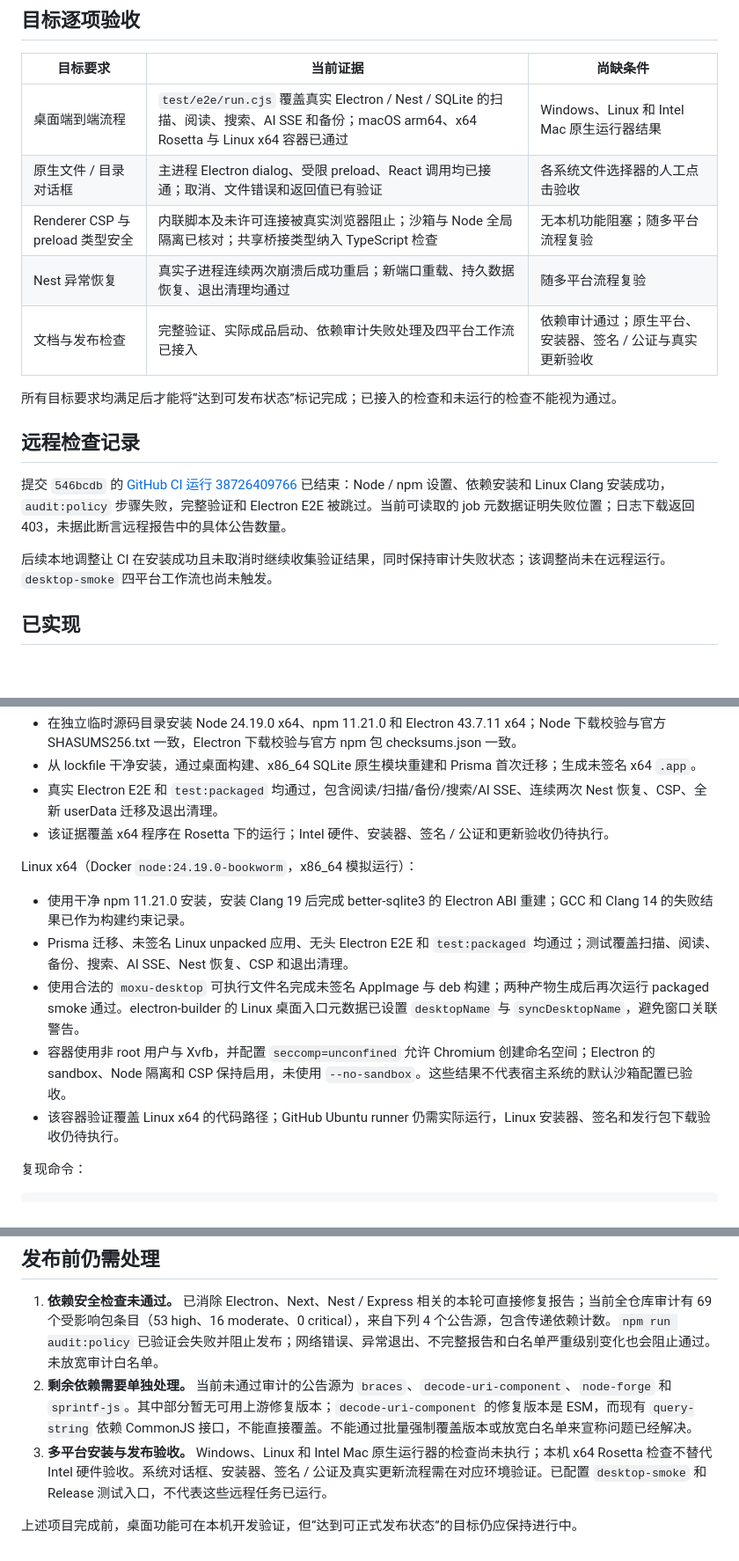
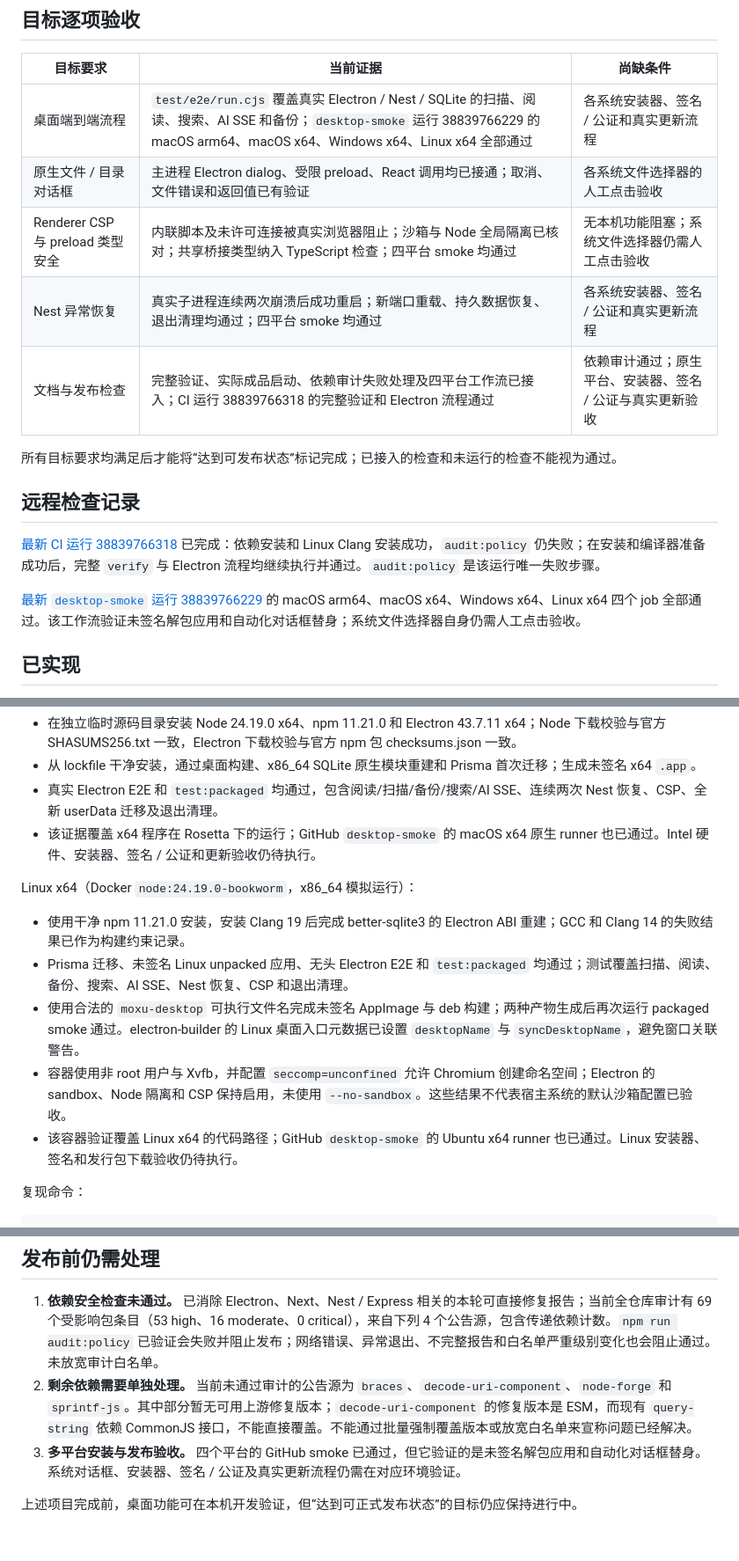
Before and after one commit to xiaobuliukun/ai-rag, a Markdown page: docs/desktop-readiness.md, 3 parts joined by grey strips. Shown at 88% size. GitHub-like rendering; blank space fills up the shorter version.

Commit message:
docs: record cross-platform electron smoke results

```diff
--- a/docs/desktop-readiness.md
+++ b/docs/desktop-readiness.md
@@ -6,19 +6,19 @@
 
 | 目标要求 | 当前证据 | 尚缺条件 |
 | --- | --- | --- |
-| 桌面端到端流程 | `test/e2e/run.cjs` 覆盖真实 Electron / Nest / SQLite 的扫描、阅读、搜索、AI SSE 和备份；macOS arm64、x64 Rosetta 与 Linux x64 容器已通过 | Windows、Linux 和 Intel Mac 原生运行器结果 |
+| 桌面端到端流程 | `test/e2e/run.cjs` 覆盖真实 Electron / Nest / SQLite 的扫描、阅读、搜索、AI SSE 和备份；`desktop-smoke` 运行 38839766229 的 macOS arm64、macOS x64、Windows x64、Linux x64 全部通过 | 各系统安装器、签名 / 公证和真实更新流程 |
 | 原生文件 / 目录对话框 | 主进程 Electron dialog、受限 preload、React 调用均已接通；取消、文件错误和返回值已有验证 | 各系统文件选择器的人工点击验收 |
-| Renderer CSP 与 preload 类型安全 | 内联脚本及未许可连接被真实浏览器阻止；沙箱与 Node 全局隔离已核对；共享桥接类型纳入 TypeScript 检查 | 无本机功能阻塞；随多平台流程复验 |
-| Nest 异常恢复 | 真实子进程连续两次崩溃后成功重启；新端口重载、持久数据恢复、退出清理均通过 | 随多平台流程复验 |
-| 文档与发布检查 | 完整验证、实际成品启动、依赖审计失败处理及四平台工作流已接入 | 依赖审计通过；原生平台、安装器、签名 / 公证与真实更新验收 |
+| Renderer CSP 与 preload 类型安全 | 内联脚本及未许可连接被真实浏览器阻止；沙箱与 Node 全局隔离已核对；共享桥接类型纳入 TypeScript 检查；四平台 smoke 均通过 | 无本机功能阻塞；系统文件选择器仍需人工点击验收 |
+| Nest 异常恢复 | 真实子进程连续两次崩溃后成功重启；新端口重载、持久数据恢复、退出清理均通过；四平台 smoke 均通过 | 各系统安装器、签名 / 公证和真实更新流程 |
+| 文档与发布检查 | 完整验证、实际成品启动、依赖审计失败处理及四平台工作流已接入；CI 运行 38839766318 的完整验证和 Electron 流程通过 | 依赖审计通过；原生平台、安装器、签名 / 公证与真实更新验收 |
 
 所有目标要求均满足后才能将“达到可发布状态”标记完成；已接入的检查和未运行的检查不能视为通过。
 
 ## 远程检查记录
 
-提交 `546bcdb` 的 [GitHub CI 运行 38726409766](https://github.com/xiaobuliukun/ai-rag/actions/runs/38726409766) 已结束：Node / npm 设置、依赖安装和 Linux Clang 安装成功，`audit:policy` 步骤失败，完整验证和 Electron E2E 被跳过。当前可读取的 job 元数据证明失败位置；日志下载返回 403，未据此断言远程报告中的具体公告数量。
+[最新 CI 运行 38839766318](https://github.com/xiaobuliukun/ai-rag/actions/runs/38839766318) 已完成：依赖安装和 Linux Clang 安装成功，`audit:policy` 仍失败；在安装和编译器准备成功后，完整 `verify` 与 Electron 流程均继续执行并通过。`audit:policy` 是该运行唯一失败步骤。
 
-后续本地调整让 CI 在安装成功且未取消时继续收集验证结果，同时保持审计失败状态；该调整尚未在远程运行。`desktop-smoke` 四平台工作流也尚未触发。
+[最新 `desktop-smoke` 运行 38839766229](https://github.com/xiaobuliukun/ai-rag/actions/runs/38839766229) 的 macOS arm64、macOS x64、Windows x64、Linux x64 四个 job 全部通过。该工作流验证未签名解包应用和自动化对话框替身；系统文件选择器自身仍需人工点击验收。
 
 ## 已实现
 
@@ -55,7 +55,7 @@ macOS x64（Apple Silicon 上通过 Rosetta 运行）：
 - 在独立临时源码目录安装 Node 24.19.0 x64、npm 11.21.0 和 Electron 43.7.11 x64；Node 下载校验与官方 SHASUMS256.txt 一致，Electron 下载校验与官方 npm 包 checksums.json 一致。
 - 从 lockfile 干净安装，通过桌面构建、x86_64 SQLite 原生模块重建和 Prisma 首次迁移；生成未签名 x64 `.app`。
 - 真实 Electron E2E 和 `test:packaged` 均通过，包含阅读/扫描/备份/搜索/AI SSE、连续两次 Nest 恢复、CSP、全新 userData 迁移及退出清理。
-- 该证据覆盖 x64 程序在 Rosetta 下的运行；Intel 硬件、安装器、签名 / 公证和更新验收仍待执行。
+- 该证据覆盖 x64 程序在 Rosetta 下的运行；GitHub `desktop-smoke` 的 macOS x64 原生 runner 也已通过。Intel 硬件、安装器、签名 / 公证和更新验收仍待执行。
 
 Linux x64（Docker `node:24.19.0-bookworm`，x86_64 模拟运行）：
 
@@ -63,7 +63,7 @@ Linux x64（Docker `node:24.19.0-bookworm`，x86_64 模拟运行）：
 - Prisma 迁移、未签名 Linux unpacked 应用、无头 Electron E2E 和 `test:packaged` 均通过；测试覆盖扫描、阅读、备份、搜索、AI SSE、Nest 恢复、CSP 和退出清理。
 - 使用合法的 `moxu-desktop` 可执行文件名完成未签名 AppImage 与 deb 构建；两种产物生成后再次运行 packaged smoke 通过。electron-builder 的 Linux 桌面入口元数据已设置 `desktopName` 与 `syncDesktopName`，避免窗口关联警告。
 - 容器使用非 root 用户与 Xvfb，并配置 `seccomp=unconfined` 允许 Chromium 创建命名空间；Electron 的 sandbox、Node 隔离和 CSP 保持启用，未使用 `--no-sandbox`。这些结果不代表宿主系统的默认沙箱配置已验收。
-- 该容器验证覆盖 Linux x64 的代码路径；GitHub Ubuntu runner 仍需实际运行，Linux 安装器、签名和发行包下载验收仍待执行。
+- 该容器验证覆盖 Linux x64 的代码路径；GitHub `desktop-smoke` 的 Ubuntu x64 runner 也已通过。Linux 安装器、签名和发行包下载验收仍待执行。
 
 复现命令：
 
@@ -92,6 +92,6 @@ Linux 无图形会话时在 E2E 命令前加 `xvfb-run -a`。截图位于 `.moxu
 
 1. **依赖安全检查未通过。** 已消除 Electron、Next、Nest / Express 相关的本轮可直接修复报告；当前全仓库审计有 69 个受影响包条目（53 high、16 moderate、0 critical），来自下列 4 个公告源，包含传递依赖计数。`npm run audit:policy` 已验证会失败并阻止发布；网络错误、异常退出、不完整报告和白名单严重级别变化也会阻止通过。未放宽审计白名单。
 2. **剩余依赖需要单独处理。** 当前未通过审计的公告源为 `braces`、`decode-uri-component`、`node-forge` 和 `sprintf-js`。其中部分暂无可用上游修复版本；`decode-uri-component` 的修复版本是 ESM，而现有 `query-string` 依赖 CommonJS 接口，不能直接覆盖。不能通过批量强制覆盖版本或放宽白名单来宣称问题已经解决。
-3. **多平台安装与发布验收。** Windows、Linux 和 Intel Mac 原生运行器的检查尚未执行；本机 x64 Rosetta 检查不替代 Intel 硬件验收。系统对话框、安装器、签名 / 公证及真实更新流程需在对应环境验证。已配置 `desktop-smoke` 和 Release 测试入口，不代表这些远程任务已运行。
+3. **多平台安装与发布验收。** 四个平台的 GitHub smoke 已通过，但它验证的是未签名解包应用和自动化对话框替身。系统对话框、安装器、签名 / 公证及真实更新流程仍需在对应环境验证。
 
 上述项目完成前，桌面功能可在本机开发验证，但“达到可正式发布状态”的目标仍应保持进行中。
```
Also changed, not shown: other parts of docs/desktop-readiness.md (+1 -1 lines).
